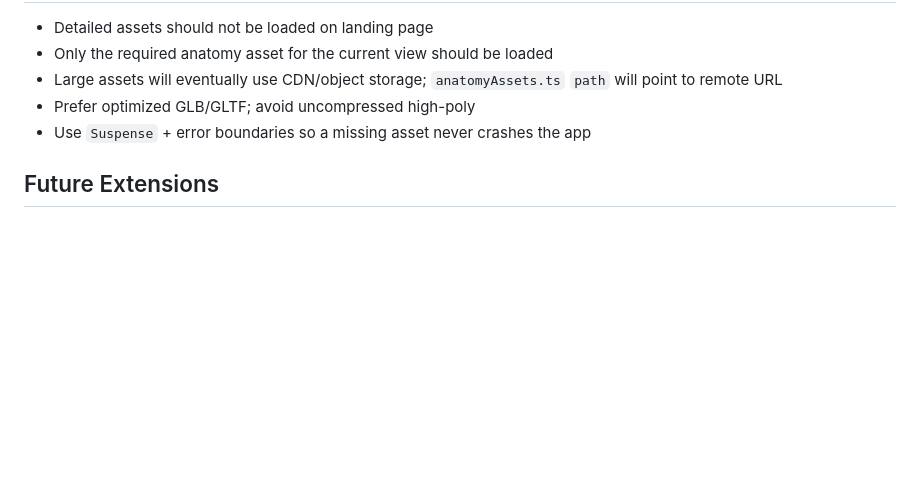
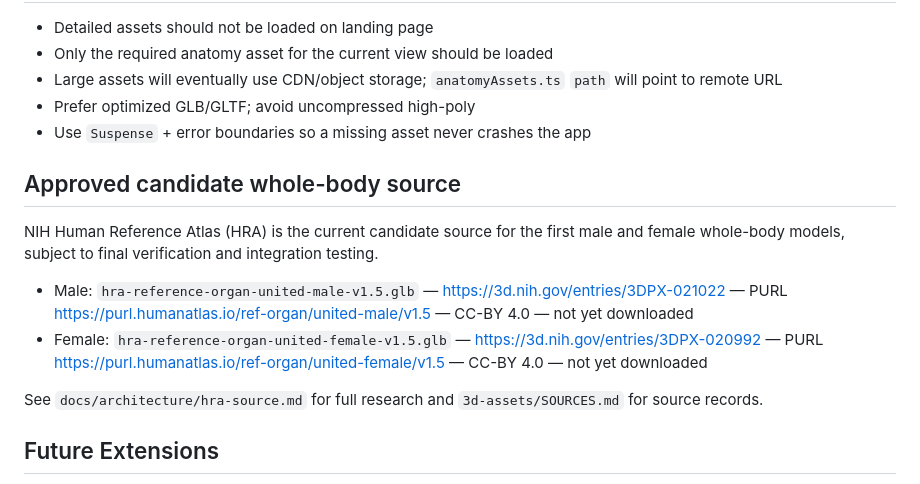
Before and after one commit to R4NiTeXe/AnatomiaX, a Markdown page: docs/architecture/3d-assets.md, the part around the change. Drawn GitHub-style; blank space fills up the shorter version.

Commit message:
3D sources checked

```diff
--- a/docs/architecture/3d-assets.md
+++ b/docs/architecture/3d-assets.md
@@ -89,6 +89,15 @@ Error state if loading fails (model not found, invalid GLB, network failure)
 - Prefer optimized GLB/GLTF; avoid uncompressed high-poly
 - Use `Suspense` + error boundaries so a missing asset never crashes the app
 
+## Approved candidate whole-body source
+
+NIH Human Reference Atlas (HRA) is the current candidate source for the first male and female whole-body models, subject to final verification and integration testing.
+
+- Male: `hra-reference-organ-united-male-v1.5.glb` — https://3d.nih.gov/entries/3DPX-021022 — PURL https://purl.humanatlas.io/ref-organ/united-male/v1.5 — CC-BY 4.0 — not yet downloaded
+- Female: `hra-reference-organ-united-female-v1.5.glb` — https://3d.nih.gov/entries/3DPX-020992 — PURL https://purl.humanatlas.io/ref-organ/united-female/v1.5 — CC-BY 4.0 — not yet downloaded
+
+See `docs/architecture/hra-source.md` for full research and `3d-assets/SOURCES.md` for source records.
+
 ## Future Extensions
 
 - Systems and organs can be added as new `AnatomyAsset` entries without changing the loader
```
Also changed, not shown: 3d-assets/SOURCES.md (added, +31 -0 lines), docs/architecture/hra-source.md (added, +98 -0 lines).
